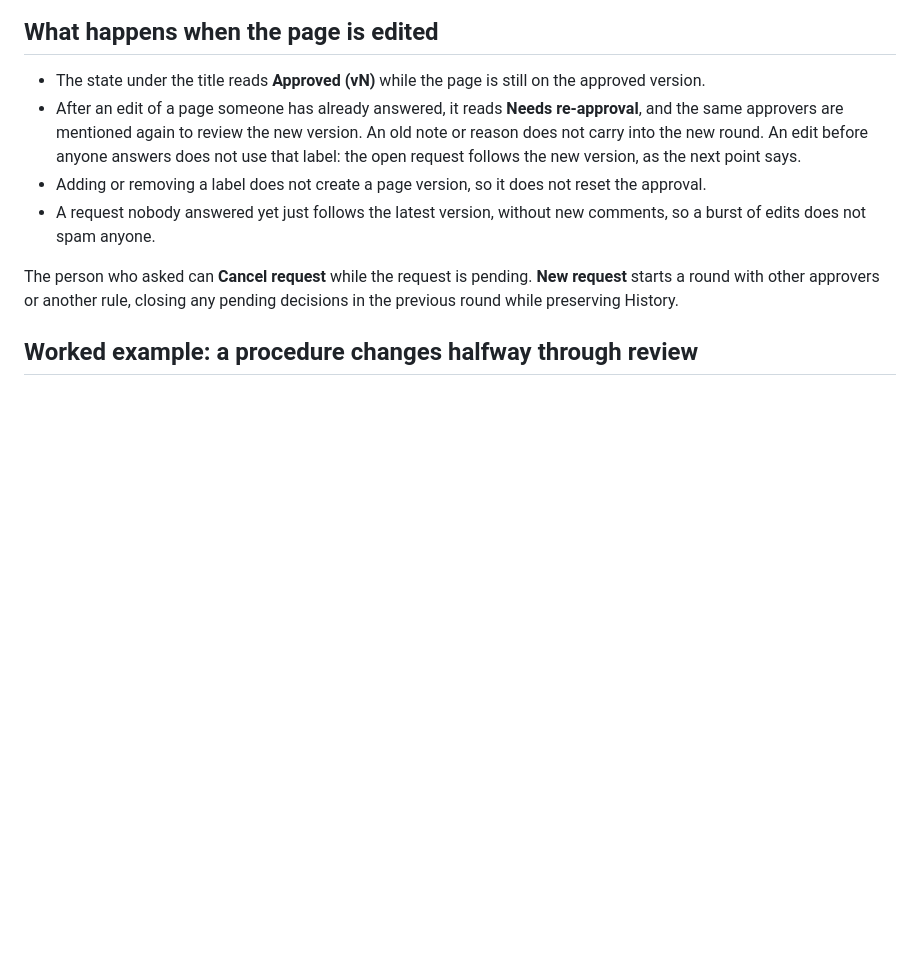
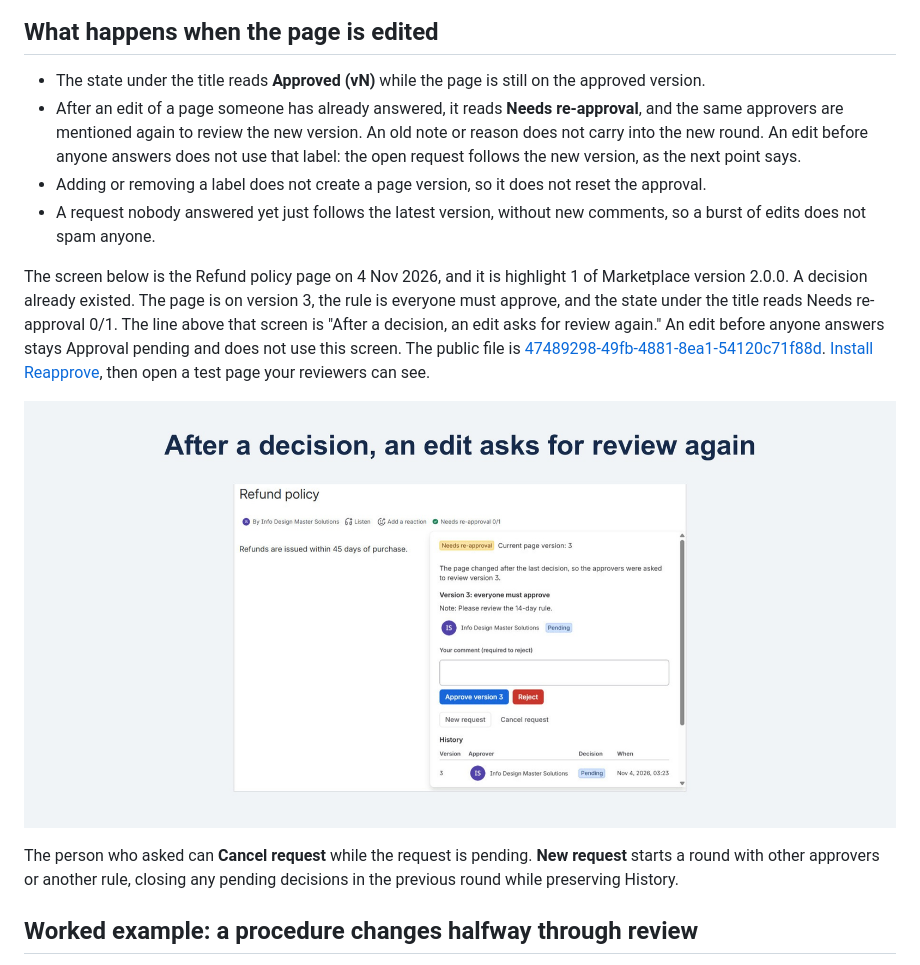
Before and after one commit to DesignMaster-Solutions/reapprove-confluence, a Markdown page: README.md, the part around the change. GitHub-like rendering; pictures changed too: highlight-1-after-decision.jpg (added); blank space fills up the shorter version.

Commit message:
docs: show the highlight that asks for review only after a decision

```diff
--- a/README.md
+++ b/README.md
@@ -25,6 +25,10 @@ Open the page and click the state under the title. Click **Approve version N**,
 - After an edit of a page someone has already answered, it reads **Needs re-approval**, and the same approvers are mentioned again to review the new version. An old note or reason does not carry into the new round. An edit before anyone answers does not use that label: the open request follows the new version, as the next point says.
 - Adding or removing a label does not create a page version, so it does not reset the approval.
 - A request nobody answered yet just follows the latest version, without new comments, so a burst of edits does not spam anyone.
+
+The screen below is the Refund policy page on 4 Nov 2026, and it is highlight 1 of Marketplace version 2.0.0. A decision already existed. The page is on version 3, the rule is everyone must approve, and the state under the title reads Needs re-approval 0/1. The line above that screen is "After a decision, an edit asks for review again." An edit before anyone answers stays Approval pending and does not use this screen. The public file is [47489298-49fb-4881-8ea1-54120c71f88d](https://marketplace.atlassian.com/product-listing/files/47489298-49fb-4881-8ea1-54120c71f88d?width=1840&height=900). [Install Reapprove](https://marketplace.atlassian.com/apps/3231212993/reapprove-for-confluence), then open a test page your reviewers can see.
+
+![After a decision, an edit asks for review again. Refund policy, version 3, Needs re-approval 0/1.](highlight-1-after-decision.jpg)
 
 The person who asked can **Cancel request** while the request is pending. **New request** starts a round with other approvers or another rule, closing any pending decisions in the previous round while preserving History.
 
```
